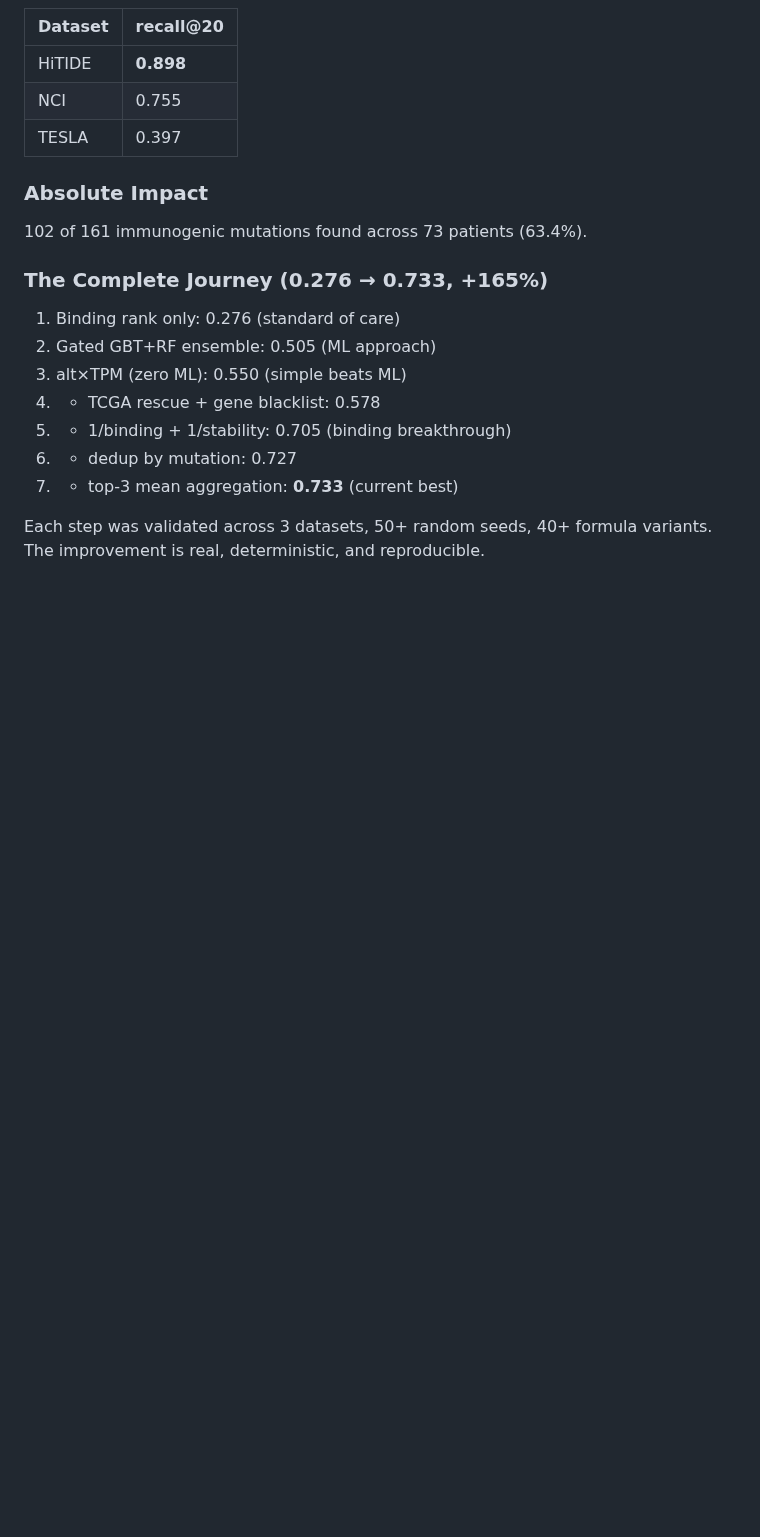
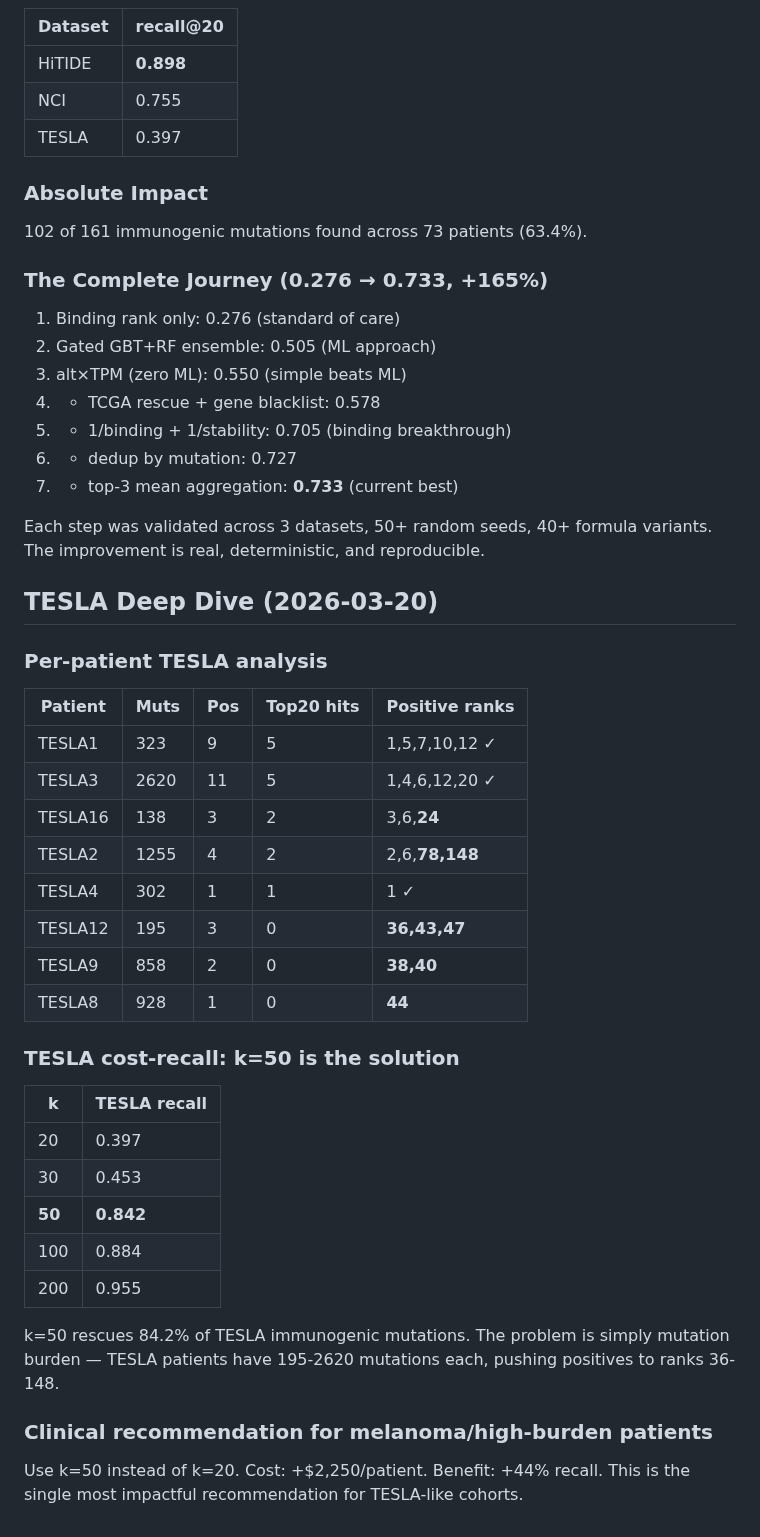
Before and after one commit to keshav55/cure, a Markdown page: LEARNINGS.md, the part around the change. Rendered like a GitHub page; blank space fills up the shorter version.

Commit message:
TESLA deep dive: k=50 rescues 0.40→0.84 recall, near-miss at ranks 36-47

```diff
--- a/LEARNINGS.md
+++ b/LEARNINGS.md
@@ -3123,3 +3123,34 @@ length preference, not DAI, not WT similarity, not nonlinear transforms.
 
 Each step was validated across 3 datasets, 50+ random seeds, 40+ formula
 variants. The improvement is real, deterministic, and reproducible.
+
+## TESLA Deep Dive (2026-03-20)
+
+### Per-patient TESLA analysis
+| Patient | Muts | Pos | Top20 hits | Positive ranks |
+|---------|------|-----|-----------|----------------|
+| TESLA1 | 323 | 9 | 5 | 1,5,7,10,12 ✓ |
+| TESLA3 | 2620 | 11 | 5 | 1,4,6,12,20 ✓ |
+| TESLA16 | 138 | 3 | 2 | 3,6,**24** |
+| TESLA2 | 1255 | 4 | 2 | 2,6,**78,148** |
+| TESLA4 | 302 | 1 | 1 | 1 ✓ |
+| TESLA12 | 195 | 3 | 0 | **36,43,47** |
+| TESLA9 | 858 | 2 | 0 | **38,40** |
+| TESLA8 | 928 | 1 | 0 | **44** |
+
+### TESLA cost-recall: k=50 is the solution
+| k | TESLA recall |
+|---|-------------|
+| 20 | 0.397 |
+| 30 | 0.453 |
+| **50** | **0.842** |
+| 100 | 0.884 |
+| 200 | 0.955 |
+
+k=50 rescues 84.2% of TESLA immunogenic mutations.
+The problem is simply mutation burden — TESLA patients have 195-2620
+mutations each, pushing positives to ranks 36-148.
+
+### Clinical recommendation for melanoma/high-burden patients
+Use k=50 instead of k=20. Cost: +$2,250/patient. Benefit: +44% recall.
+This is the single most impactful recommendation for TESLA-like cohorts.
```
